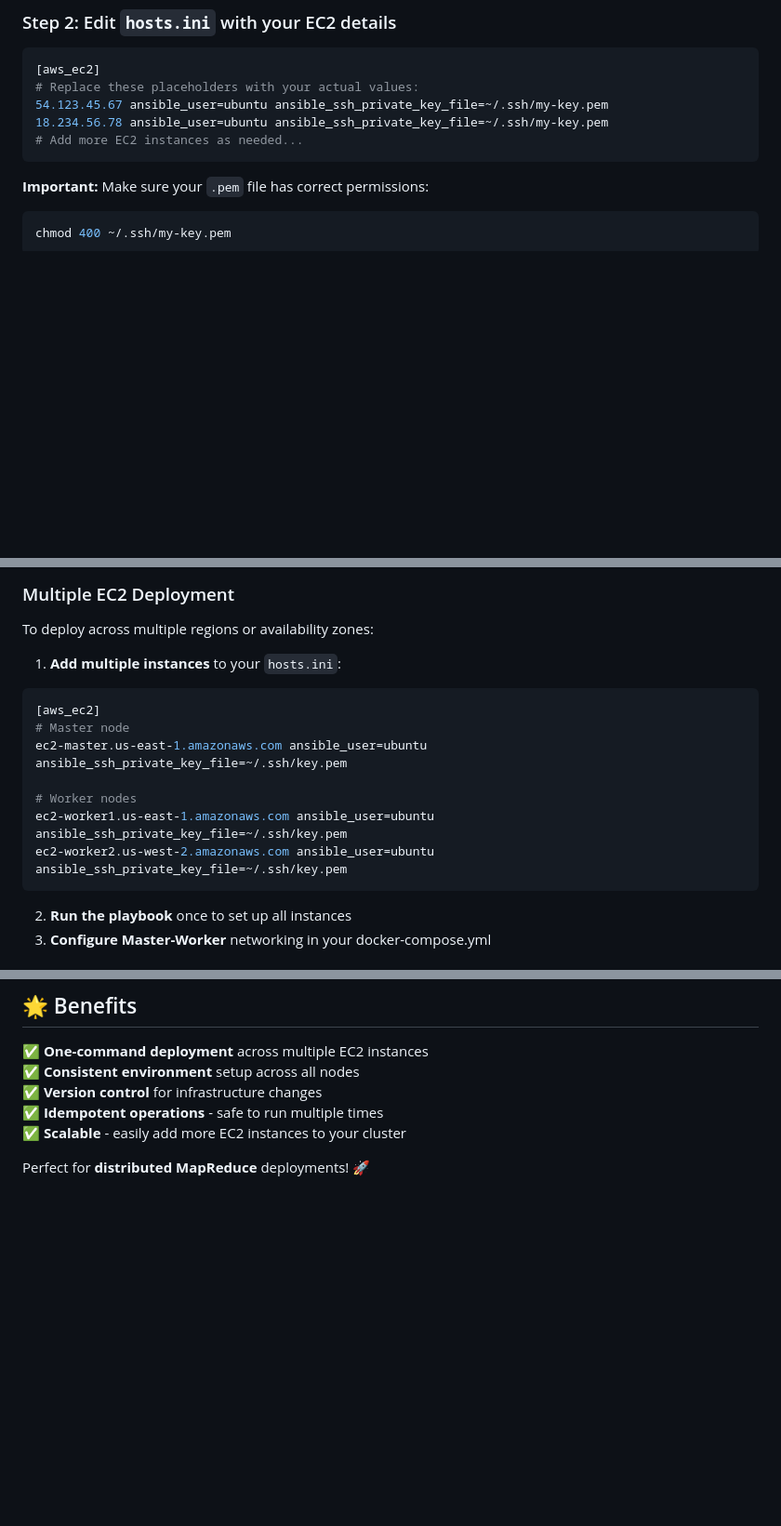
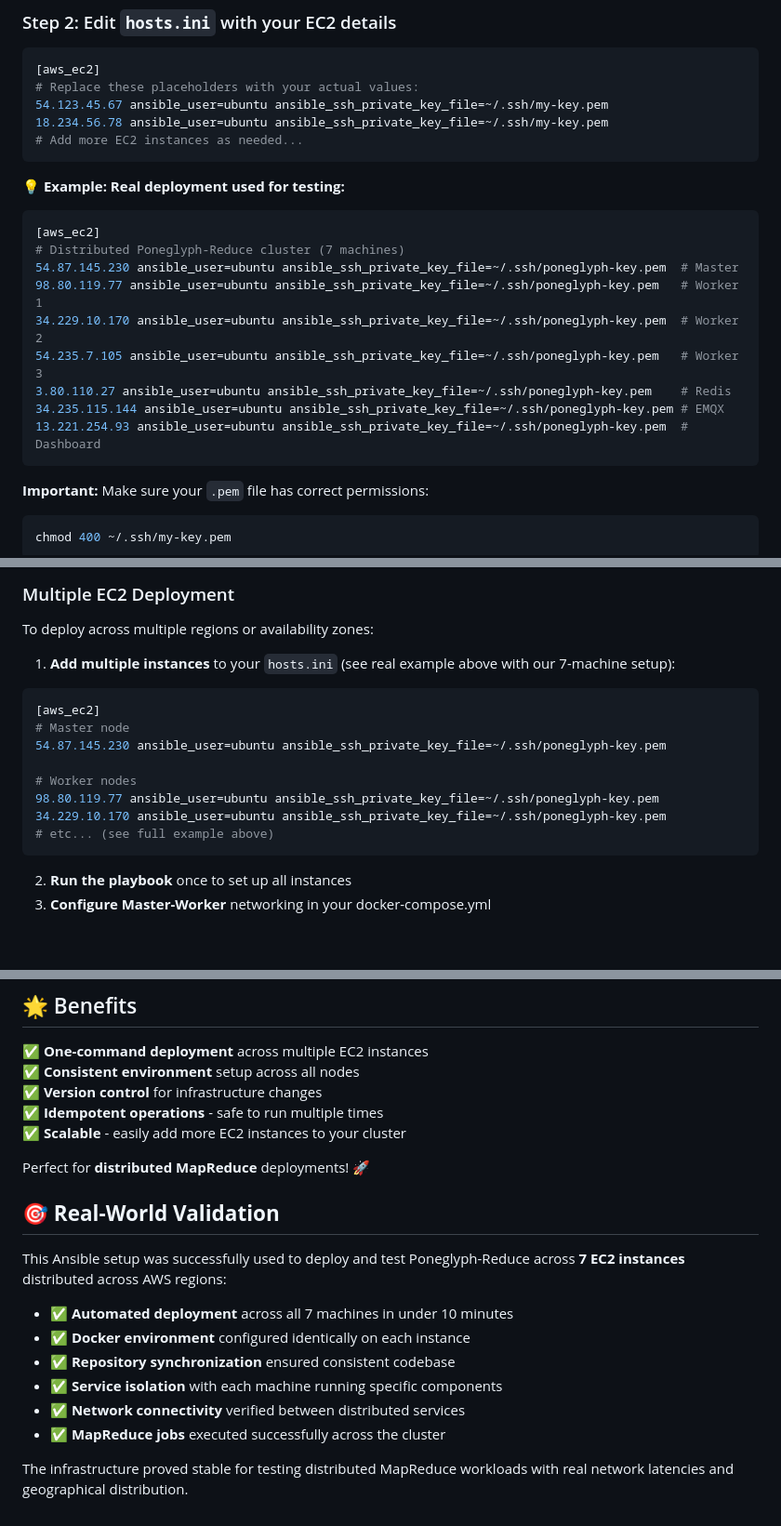
Before and after one commit to Youngermaster/Poneglyph-Reduce, a Markdown page: ansible/README.md, 3 parts joined by grey strips. Shown: that part at 93% size. GitHub-like rendering; blank space fills up the shorter version.

Commit message:
Enhance Ansible README with real deployment example and validation details
- Added a real-world example of a 7-machine EC2 setup for Poneglyph-Reduce.
- Included validation points demonstrating successful deployment and testing across distributed instances.
- Updated instructions for adding multiple instances in hosts.ini to reference the new example.

````diff
--- a/ansible/README.md
+++ b/ansible/README.md
@@ -34,6 +34,20 @@ cp hosts_example.ini hosts.ini
 54.123.45.67 ansible_user=ubuntu ansible_ssh_private_key_file=~/.ssh/my-key.pem
 18.234.56.78 ansible_user=ubuntu ansible_ssh_private_key_file=~/.ssh/my-key.pem
 # Add more EC2 instances as needed...
+```
+
+**💡 Example: Real deployment used for testing:**
+
+```ini
+[aws_ec2]
+# Distributed Poneglyph-Reduce cluster (7 machines)
+54.87.145.230 ansible_user=ubuntu ansible_ssh_private_key_file=~/.ssh/poneglyph-key.pem  # Master
+98.80.119.77 ansible_user=ubuntu ansible_ssh_private_key_file=~/.ssh/poneglyph-key.pem   # Worker 1
+34.229.10.170 ansible_user=ubuntu ansible_ssh_private_key_file=~/.ssh/poneglyph-key.pem  # Worker 2
+54.235.7.105 ansible_user=ubuntu ansible_ssh_private_key_file=~/.ssh/poneglyph-key.pem   # Worker 3
+3.80.110.27 ansible_user=ubuntu ansible_ssh_private_key_file=~/.ssh/poneglyph-key.pem    # Redis
+34.235.115.144 ansible_user=ubuntu ansible_ssh_private_key_file=~/.ssh/poneglyph-key.pem # EMQX
+13.221.254.93 ansible_user=ubuntu ansible_ssh_private_key_file=~/.ssh/poneglyph-key.pem  # Dashboard
 ```
 
 **Important:** Make sure your `.pem` file has correct permissions:
@@ -93,16 +107,17 @@ Ensure your EC2 security group allows:
 
 To deploy across multiple regions or availability zones:
 
-1. **Add multiple instances** to your `hosts.ini`:
+1. **Add multiple instances** to your `hosts.ini` (see real example above with our 7-machine setup):
 
 ```ini
 [aws_ec2]
 # Master node
-ec2-master.us-east-1.amazonaws.com ansible_user=ubuntu ansible_ssh_private_key_file=~/.ssh/key.pem
+54.87.145.230 ansible_user=ubuntu ansible_ssh_private_key_file=~/.ssh/poneglyph-key.pem
 
 # Worker nodes
-ec2-worker1.us-east-1.amazonaws.com ansible_user=ubuntu ansible_ssh_private_key_file=~/.ssh/key.pem
-ec2-worker2.us-west-2.amazonaws.com ansible_user=ubuntu ansible_ssh_private_key_file=~/.ssh/key.pem
+98.80.119.77 ansible_user=ubuntu ansible_ssh_private_key_file=~/.ssh/poneglyph-key.pem
+34.229.10.170 ansible_user=ubuntu ansible_ssh_private_key_file=~/.ssh/poneglyph-key.pem
+# etc... (see full example above)
 ```
 
 2. **Run the playbook** once to set up all instances
@@ -124,3 +139,16 @@ ec2-worker2.us-west-2.amazonaws.com ansible_user=ubuntu ansible_ssh_private_key_
 ✅ **Scalable** - easily add more EC2 instances to your cluster
 
 Perfect for **distributed MapReduce** deployments! 🚀
+
+## 🎯 **Real-World Validation**
+
+This Ansible setup was successfully used to deploy and test Poneglyph-Reduce across **7 EC2 instances** distributed across AWS regions:
+
+- ✅ **Automated deployment** across all 7 machines in under 10 minutes
+- ✅ **Docker environment** configured identically on each instance
+- ✅ **Repository synchronization** ensured consistent codebase
+- ✅ **Service isolation** with each machine running specific components
+- ✅ **Network connectivity** verified between distributed services
+- ✅ **MapReduce jobs** executed successfully across the cluster
+
+The infrastructure proved stable for testing distributed MapReduce workloads with real network latencies and geographical distribution.
````
